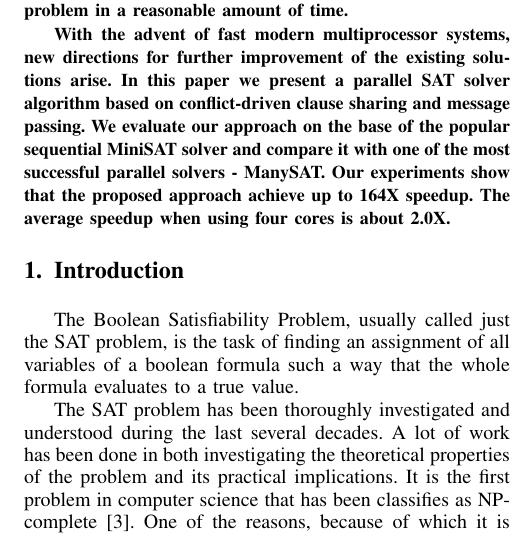
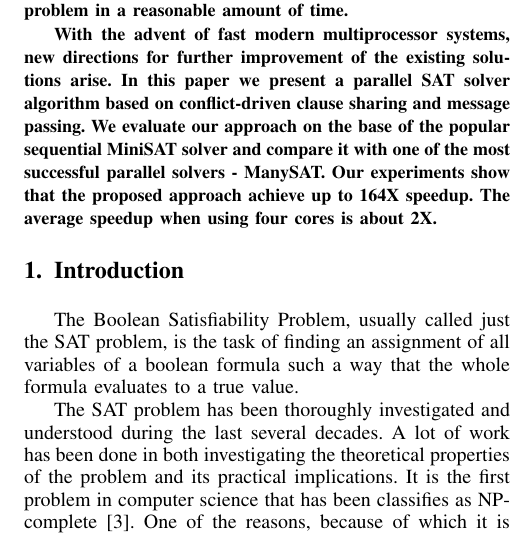
Before and after one commit to pramod/mpisat, a LaTeX paper (report/prelim/report.tex): part of one column of page 1 of 5, cut so that both start at the same text. Compiled offline with pdfLaTeX.

Commit message:
Changed 2.0 to 2.

```diff
--- a/report/prelim/report.tex
+++ b/report/prelim/report.tex
@@ -47,7 +47,7 @@
 message passing. We evaluate our approach on the base of the popular sequential
 MiniSAT solver and compare it with one of the most successful parallel solvers
 - ManySAT. Our experiments show that the proposed approach achieve up to 164X
-speedup. The average speedup when using four cores is about 2.0X.
+speedup. The average speedup when using four cores is about 2X.
 
 \end{abstract}
 
```
